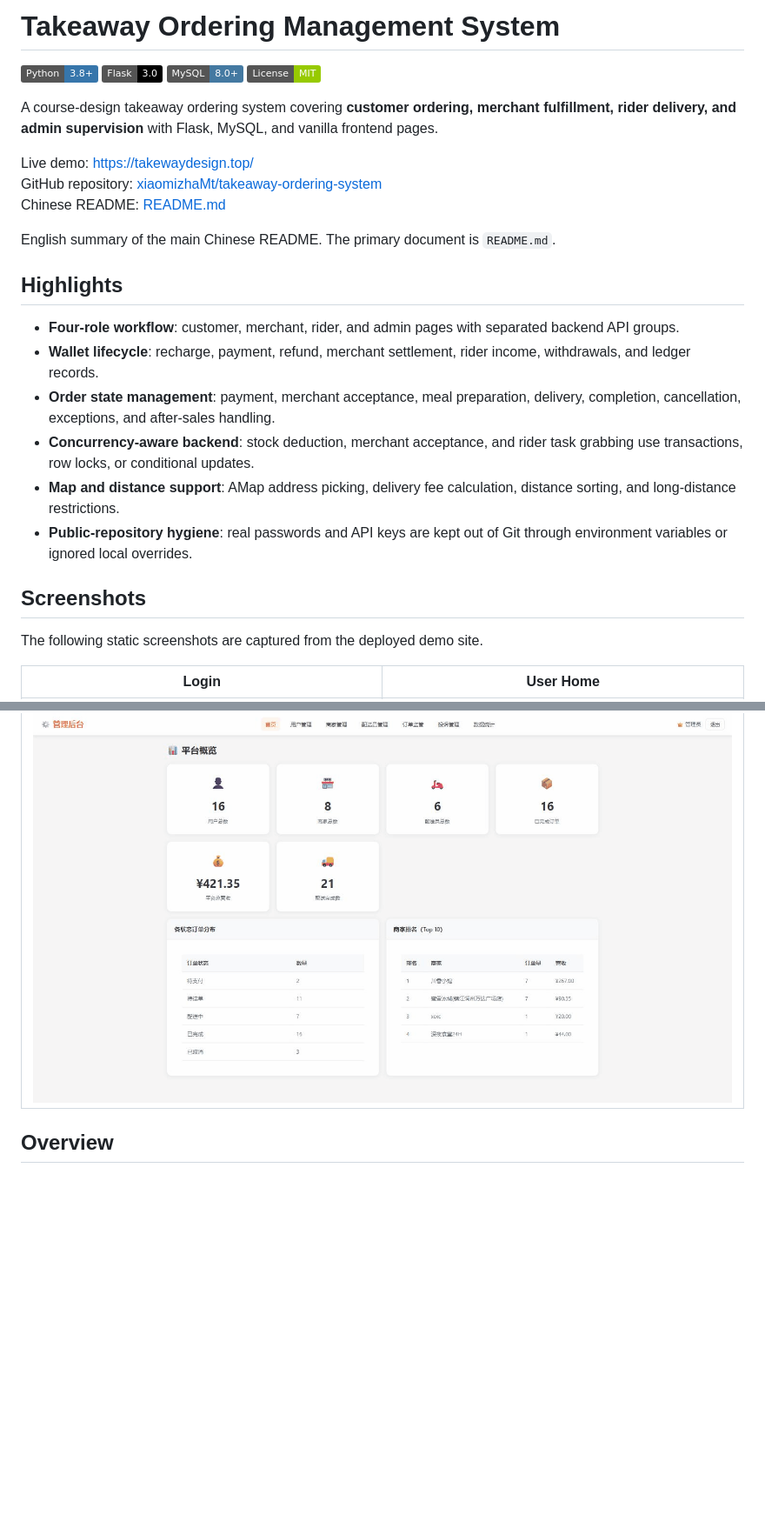
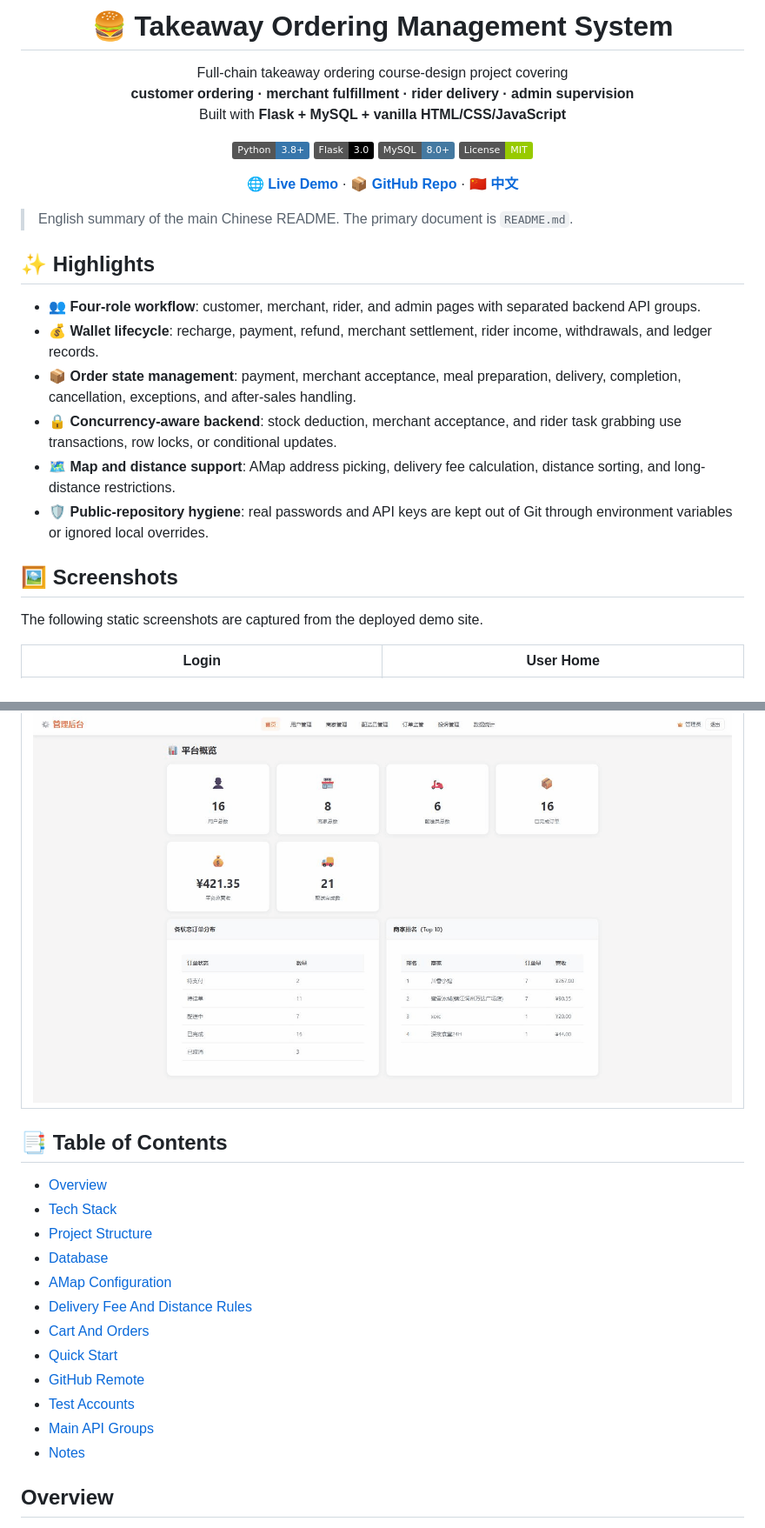
Before and after one commit to xiaomizhaMt/takeaway-ordering-system, a Markdown page: README.en.md, 2 parts joined by grey strips. Shown at 87% size. Drawn GitHub-style; badges without logos; blank space fills up the shorter version.

```diff
--- a/README.en.md
+++ b/README.en.md
@@ -1,28 +1,34 @@
-# Takeaway Ordering Management System
+<div align="center">
+
+# 🍔 Takeaway Ordering Management System
+
+Full-chain takeaway ordering course-design project covering
+**customer ordering · merchant fulfillment · rider delivery · admin supervision**
+Built with **Flask + MySQL + vanilla HTML/CSS/JavaScript**
 
 [![Python](https://img.shields.io/badge/Python-3.8%2B-3776AB?logo=python&logoColor=white)](#)
 [![Flask](https://img.shields.io/badge/Flask-3.0-000000?logo=flask&logoColor=white)](#)
 [![MySQL](https://img.shields.io/badge/MySQL-8.0%2B-4479A1?logo=mysql&logoColor=white)](#)
 [![License](https://img.shields.io/badge/License-MIT-green.svg)](LICENSE)
 
-A course-design takeaway ordering system covering **customer ordering, merchant fulfillment, rider delivery, and admin supervision** with Flask, MySQL, and vanilla frontend pages.
+[**🌐 Live Demo**](https://takewaydesign.top/) ·
+[**📦 GitHub Repo**](https://github.com/xiaomizhaMt/takeaway-ordering-system) ·
+[**🇨🇳 中文**](README.md)
 
-Live demo: [https://takewaydesign.top/](https://takewaydesign.top/)
-GitHub repository: [xiaomizhaMt/takeaway-ordering-system](https://github.com/xiaomizhaMt/takeaway-ordering-system)
-Chinese README: [README.md](README.md)
+</div>
 
-English summary of the main Chinese README. The primary document is `README.md`.
+> English summary of the main Chinese README. The primary document is `README.md`.
 
-## Highlights
+## ✨ Highlights
 
-- **Four-role workflow**: customer, merchant, rider, and admin pages with separated backend API groups.
-- **Wallet lifecycle**: recharge, payment, refund, merchant settlement, rider income, withdrawals, and ledger records.
-- **Order state management**: payment, merchant acceptance, meal preparation, delivery, completion, cancellation, exceptions, and after-sales handling.
-- **Concurrency-aware backend**: stock deduction, merchant acceptance, and rider task grabbing use transactions, row locks, or conditional updates.
-- **Map and distance support**: AMap address picking, delivery fee calculation, distance sorting, and long-distance restrictions.
-- **Public-repository hygiene**: real passwords and API keys are kept out of Git through environment variables or ignored local overrides.
+- 👥 **Four-role workflow**: customer, merchant, rider, and admin pages with separated backend API groups.
+- 💰 **Wallet lifecycle**: recharge, payment, refund, merchant settlement, rider income, withdrawals, and ledger records.
+- 📦 **Order state management**: payment, merchant acceptance, meal preparation, delivery, completion, cancellation, exceptions, and after-sales handling.
+- 🔒 **Concurrency-aware backend**: stock deduction, merchant acceptance, and rider task grabbing use transactions, row locks, or conditional updates.
+- 🗺️ **Map and distance support**: AMap address picking, delivery fee calculation, distance sorting, and long-distance restrictions.
+- 🛡️ **Public-repository hygiene**: real passwords and API keys are kept out of Git through environment variables or ignored local overrides.
 
-## Screenshots
+## 🖼️ Screenshots
 
 The following static screenshots are captured from the deployed demo site.
 
@@ -41,6 +47,21 @@ The following static screenshots are captured from the deployed demo site.
 | Admin Overview |
 |---|
 | <img src="docs/images/07-admin-overview.png" alt="Admin overview" width="860"> |
+
+## 📑 Table of Contents
+
+- [Overview](#overview)
+- [Tech Stack](#tech-stack)
+- [Project Structure](#project-structure)
+- [Database](#database)
+- [AMap Configuration](#amap-configuration)
+- [Delivery Fee And Distance Rules](#delivery-fee-and-distance-rules)
+- [Cart And Orders](#cart-and-orders)
+- [Quick Start](#quick-start)
+- [GitHub Remote](#github-remote)
+- [Test Accounts](#test-accounts)
+- [Main API Groups](#main-api-groups)
+- [Notes](#notes)
 
 ## Overview
 
```
Also changed, not shown: README.md (+36 -13 lines).
